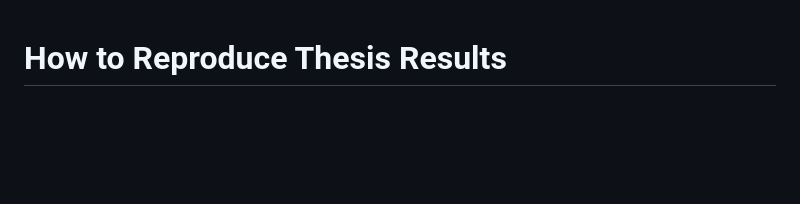
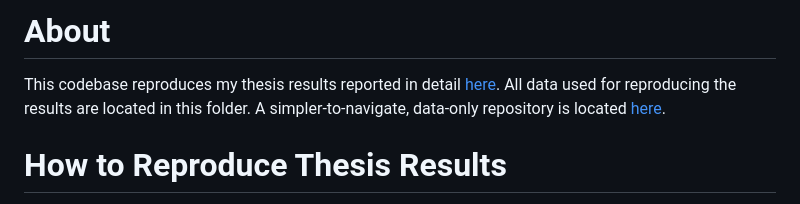
Before and after one commit to morganrivers/forecasting_thesis_code, a Markdown page: README.md, the part around the change. Rendered like a GitHub page; blank space fills up the shorter version.

```diff
--- a/README.md
+++ b/README.md
@@ -1,3 +1,7 @@
+# About
+
+This codebase reproduces my thesis results reported in detail [here](https://github.com/morganrivers/forecasting_earth_system/blob/previews/master/thesis.pdf). All data used for reproducing the results are located in this folder. A simpler-to-navigate, data-only repository is located [here](https://github.com/morganrivers/iati_extraction).
+
 # How to Reproduce Thesis Results
 
 To reproduce all thesis results in one shot, run from the repo root:
```
